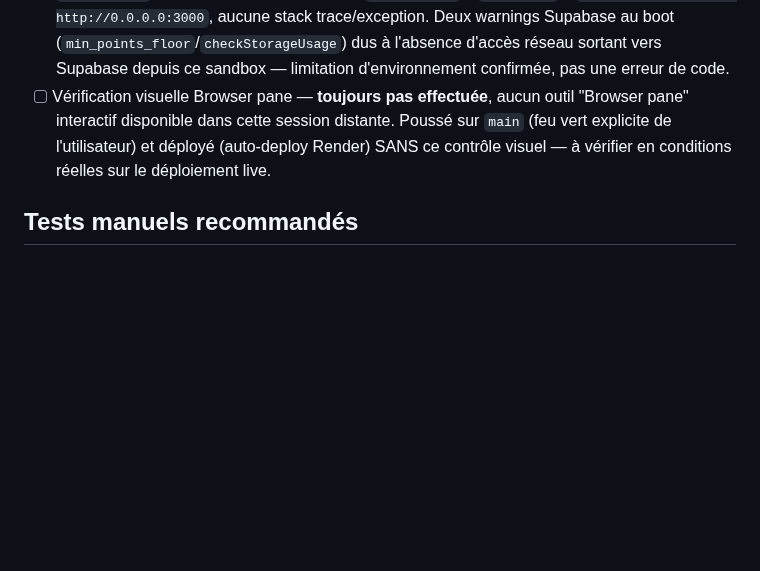
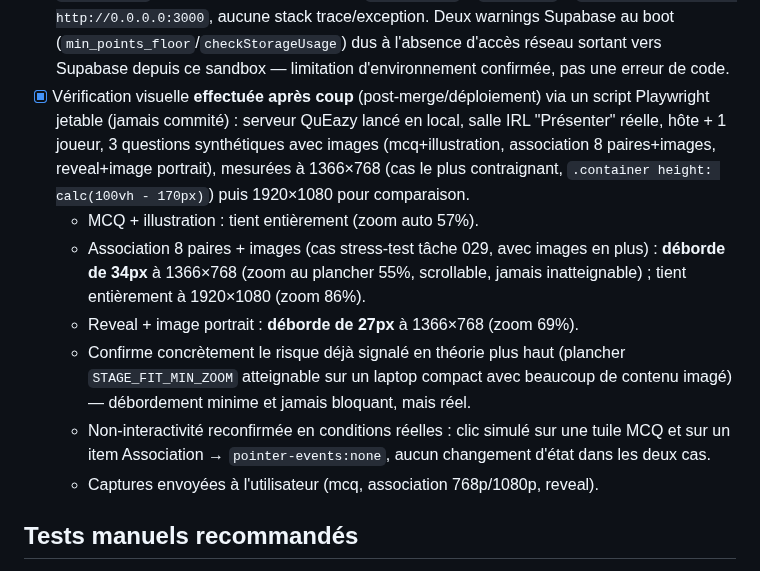
Before and after one commit to jerilycan/Queazy, a Markdown page: docs/agent-tasks/036-reponses-visibles-mj-irl.md, the part around the change. Rendered like a GitHub page; blank space fills up the shorter version.

Commit message:
Tache 036 : consigne la verification visuelle effectuee apres coup
Script Playwright jetable (jamais commite) : salle IRL Presentateur
reelle, 3 types de question avec images, mesures a 1366x768 et 1920x1080.
Confirme fitStageContent deja fonctionnel sur le nouvel etat (image+tuiles
visibles ensemble) et la non-interactivite des tuiles pour le MJ. Deux
debordements mineurs releves (association 8 paires+images, reveal+image
portrait) sur un laptop compact - scrollable, jamais bloquant, confirme
concretement le risque deja signale en theorie dans le Plan.

Co-Authored-By: Claude Sonnet 5 <noreply@anthropic.com>
Claude-Session: https://claude.ai/code/session_01GGhN9GbcYCMvuo789nNRun

```diff
--- a/docs/agent-tasks/036-reponses-visibles-mj-irl.md
+++ b/docs/agent-tasks/036-reponses-visibles-mj-irl.md
@@ -223,11 +223,27 @@ déjà pratiqué sans validation dédiée dans toutes les tâches comparables.
       Supabase au boot (`min_points_floor`/`checkStorageUsage`) dus à
       l'absence d'accès réseau sortant vers Supabase depuis ce sandbox —
       limitation d'environnement confirmée, pas une erreur de code.
-- [ ] Vérification visuelle Browser pane — **toujours pas effectuée**,
-      aucun outil "Browser pane" interactif disponible dans cette session
-      distante. Poussé sur `main` (feu vert explicite de l'utilisateur) et
-      déployé (auto-deploy Render) SANS ce contrôle visuel — à vérifier
-      en conditions réelles sur le déploiement live.
+- [x] Vérification visuelle **effectuée après coup** (post-merge/déploiement)
+      via un script Playwright jetable (jamais commité) : serveur QuEazy
+      lancé en local, salle IRL "Présenter" réelle, hôte + 1 joueur, 3
+      questions synthétiques avec images (mcq+illustration,
+      association 8 paires+images, reveal+image portrait), mesurées à
+      1366×768 (cas le plus contraignant, `.container height: calc(100vh
+      - 170px)`) puis 1920×1080 pour comparaison.
+  - MCQ + illustration : tient entièrement (zoom auto 57%).
+  - Association 8 paires + images (cas stress-test tâche 029, avec images
+    en plus) : **déborde de 34px** à 1366×768 (zoom au plancher 55%,
+    scrollable, jamais inatteignable) ; tient entièrement à 1920×1080
+    (zoom 86%).
+  - Reveal + image portrait : **déborde de 27px** à 1366×768 (zoom 69%).
+  - Confirme concrètement le risque déjà signalé en théorie plus haut
+    (plancher `STAGE_FIT_MIN_ZOOM` atteignable sur un laptop compact avec
+    beaucoup de contenu imagé) — débordement minime et jamais bloquant,
+    mais réel.
+  - Non-interactivité reconfirmée en conditions réelles : clic simulé sur
+    une tuile MCQ et sur un item Association → `pointer-events:none`,
+    aucun changement d'état dans les deux cas.
+  - Captures envoyées à l'utilisateur (mcq, association 768p/1080p, reveal).
 
 ## Tests manuels recommandés
 En régie desktop (≥1100px) ET sur un écran plus petit, salle "Présenter"
```
